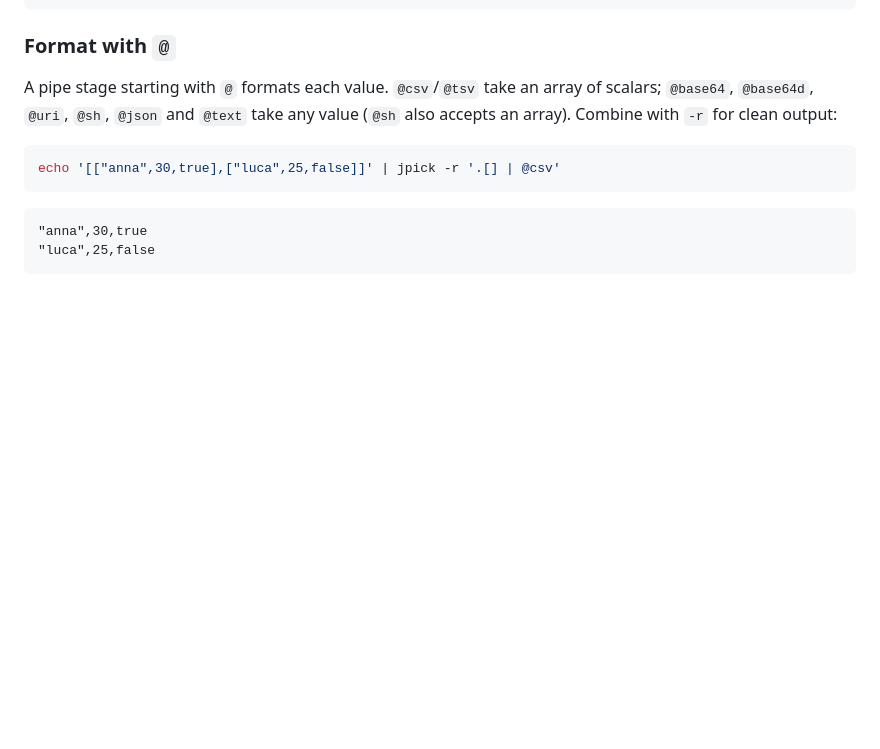
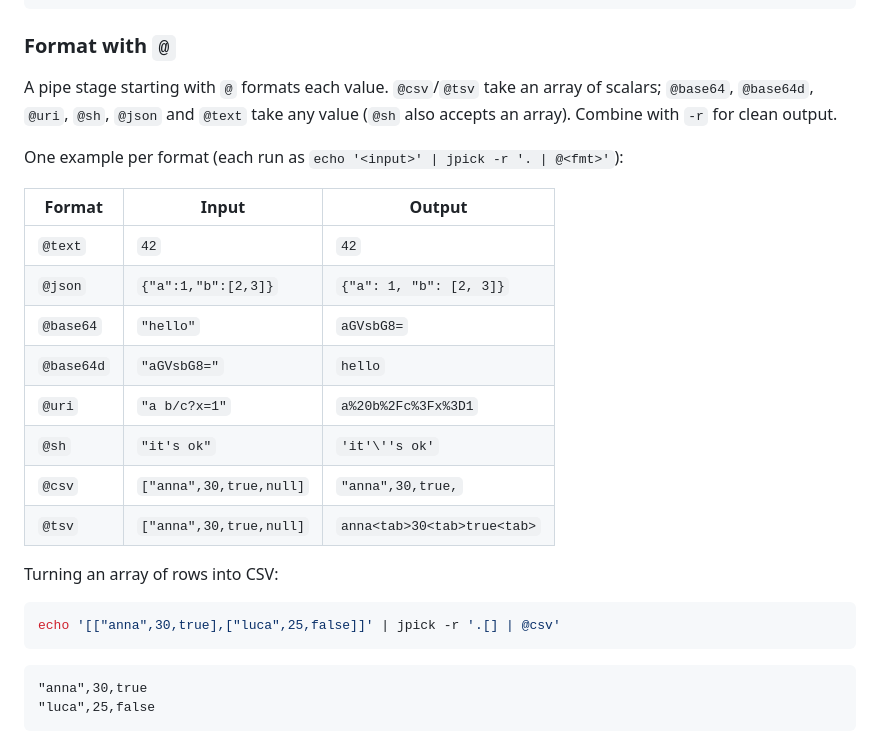
Before and after one commit to mangrisano/jpick, a Markdown page: README.md, the part around the change. Drawn GitHub-style; blank space fills up the shorter version.

Commit message:
docs: add per-format examples to README

````diff
--- a/README.md
+++ b/README.md
@@ -250,7 +250,22 @@ echo '{"a":[1,2]}' | jpick --indent 4
 
 A pipe stage starting with `@` formats each value. `@csv`/`@tsv` take an array
 of scalars; `@base64`, `@base64d`, `@uri`, `@sh`, `@json` and `@text` take any
-value (`@sh` also accepts an array). Combine with `-r` for clean output:
+value (`@sh` also accepts an array). Combine with `-r` for clean output.
+
+One example per format (each run as `echo '<input>' | jpick -r '. | @<fmt>'`):
+
+| Format     | Input                   | Output                      |
+| ---------- | ----------------------- | --------------------------- |
+| `@text`    | `42`                    | `42`                        |
+| `@json`    | `{"a":1,"b":[2,3]}`     | `{"a": 1, "b": [2, 3]}`     |
+| `@base64`  | `"hello"`               | `aGVsbG8=`                  |
+| `@base64d` | `"aGVsbG8="`            | `hello`                     |
+| `@uri`     | `"a b/c?x=1"`           | `a%20b%2Fc%3Fx%3D1`         |
+| `@sh`      | `"it's ok"`             | `'it'\''s ok'`              |
+| `@csv`     | `["anna",30,true,null]` | `"anna",30,true,`           |
+| `@tsv`     | `["anna",30,true,null]` | `anna<tab>30<tab>true<tab>` |
+
+Turning an array of rows into CSV:
 
 ```bash
 echo '[["anna",30,true],["luca",25,false]]' | jpick -r '.[] | @csv'
````
